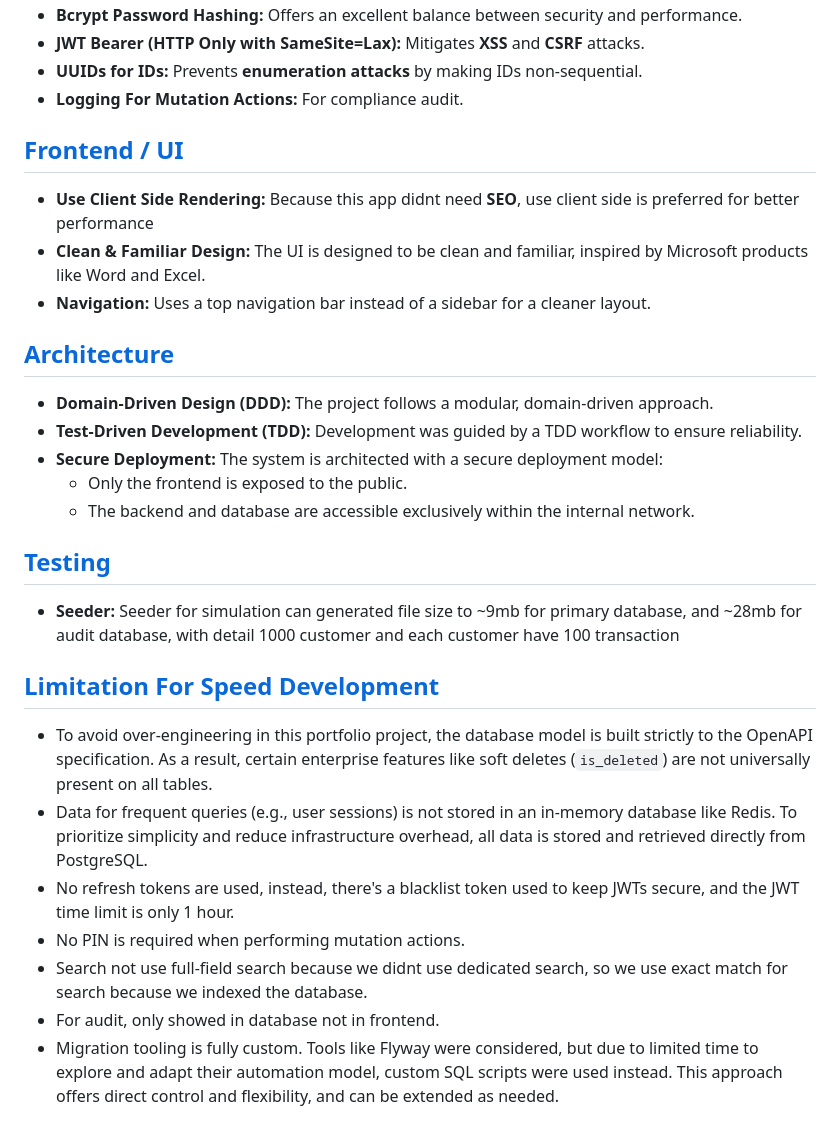
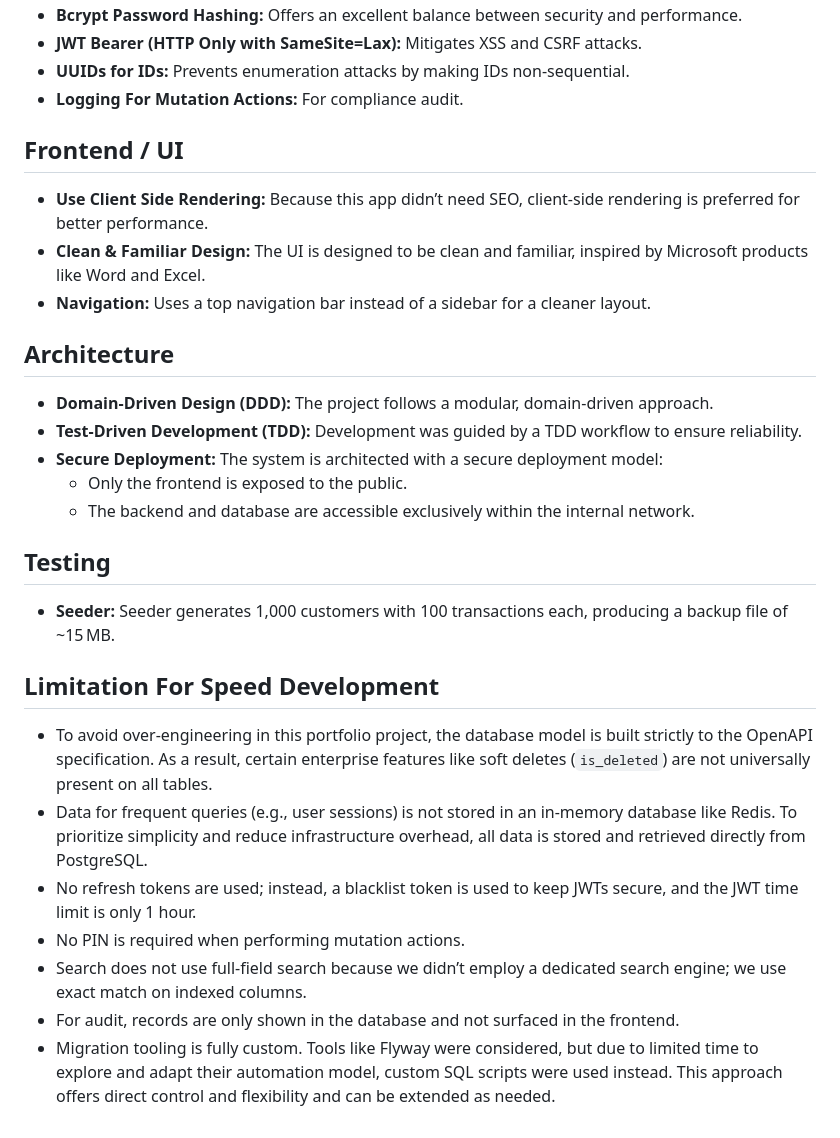
Before and after one commit to nursyah21/bank-dotnet-java, a Markdown page: readme.md, the part around one of its changes. GitHub-like rendering.

```diff
--- a/readme.md
+++ b/readme.md
@@ -57,33 +58,32 @@ The application was built with a strong focus on security, implementing multiple
 - **Bcrypt Password Hashing:** Offers an excellent balance between security and performance.
-- **JWT Bearer (HTTP Only with SameSite=Lax):** Mitigates **XSS** and **CSRF** attacks.
-- **UUIDs for IDs:** Prevents **enumeration attacks** by making IDs non-sequential.
+- **JWT Bearer (HTTP Only with SameSite=Lax):** Mitigates XSS and CSRF attacks.
+- **UUIDs for IDs:** Prevents enumeration attacks by making IDs non-sequential.
 - **Logging For Mutation Actions:** For compliance audit.
 
+## Frontend / UI
 
-## [Frontend / UI](#frontend--ui)
-
-- **Use Client Side Rendering:** Because this app didnt need **SEO**, use client side is preferred for better performance
+- **Use Client Side Rendering:** Because this app didn’t need SEO, client-side rendering is preferred for better performance.
 - **Clean & Familiar Design:** The UI is designed to be clean and familiar, inspired by Microsoft products like Word and Excel.
 - **Navigation:** Uses a top navigation bar instead of a sidebar for a cleaner layout.
 
-## [Architecture](#architecture)
+## Architecture
 
 - **Domain-Driven Design (DDD):** The project follows a modular, domain-driven approach.
 - **Test-Driven Development (TDD):** Development was guided by a TDD workflow to ensure reliability.
 - **Secure Deployment:** The system is architected with a secure deployment model:
-    - Only the frontend is exposed to the public.
-    - The backend and database are accessible exclusively within the internal network.
+  - Only the frontend is exposed to the public.
+  - The backend and database are accessible exclusively within the internal network.
 
-## [Testing](#testing)
+## Testing
 
-- **Seeder:** Seeder for simulation can generated file size to ~9mb for primary database, and ~28mb for audit database, with detail 1000 customer and each customer have 100 transaction
+- **Seeder:** Seeder generates 1,000 customers with 100 transactions each, producing a backup file of ~15 MB.
 
-## [Limitation For Speed Development](#limitation-for-speed-development)
+## Limitation For Speed Development
 
 - To avoid over-engineering in this portfolio project, the database model is built strictly to the OpenAPI specification. As a result, certain enterprise features like soft deletes (`is_deleted`) are not universally present on all tables.
 - Data for frequent queries (e.g., user sessions) is not stored in an in-memory database like Redis. To prioritize simplicity and reduce infrastructure overhead, all data is stored and retrieved directly from PostgreSQL.
-- No refresh tokens are used, instead, there's a blacklist token used to keep JWTs secure, and the JWT time limit is only 1 hour.
+- No refresh tokens are used; instead, a blacklist token is used to keep JWTs secure, and the JWT time limit is only 1 hour.
 - No PIN is required when performing mutation actions.
-- Search not use full-field search because we didnt use dedicated search, so we use exact match for search because we indexed the database.
-- For audit, only showed in database not in frontend.
-- Migration tooling is fully custom. Tools like Flyway were considered, but due to limited time to explore and adapt their automation model, custom SQL scripts were used instead. This approach offers direct control and flexibility, and can be extended as needed.
+- Search does not use full-field search because we didn’t employ a dedicated search engine; we use exact match on indexed columns.
+- For audit, records are only shown in the database and not surfaced in the frontend.
+- Migration tooling is fully custom. Tools like Flyway were considered, but due to limited time to explore and adapt their automation model, custom SQL scripts were used instead. This approach offers direct control and flexibility and can be extended as needed.
```
Also changed, not shown: other parts of readme.md (+27 -26 lines).
